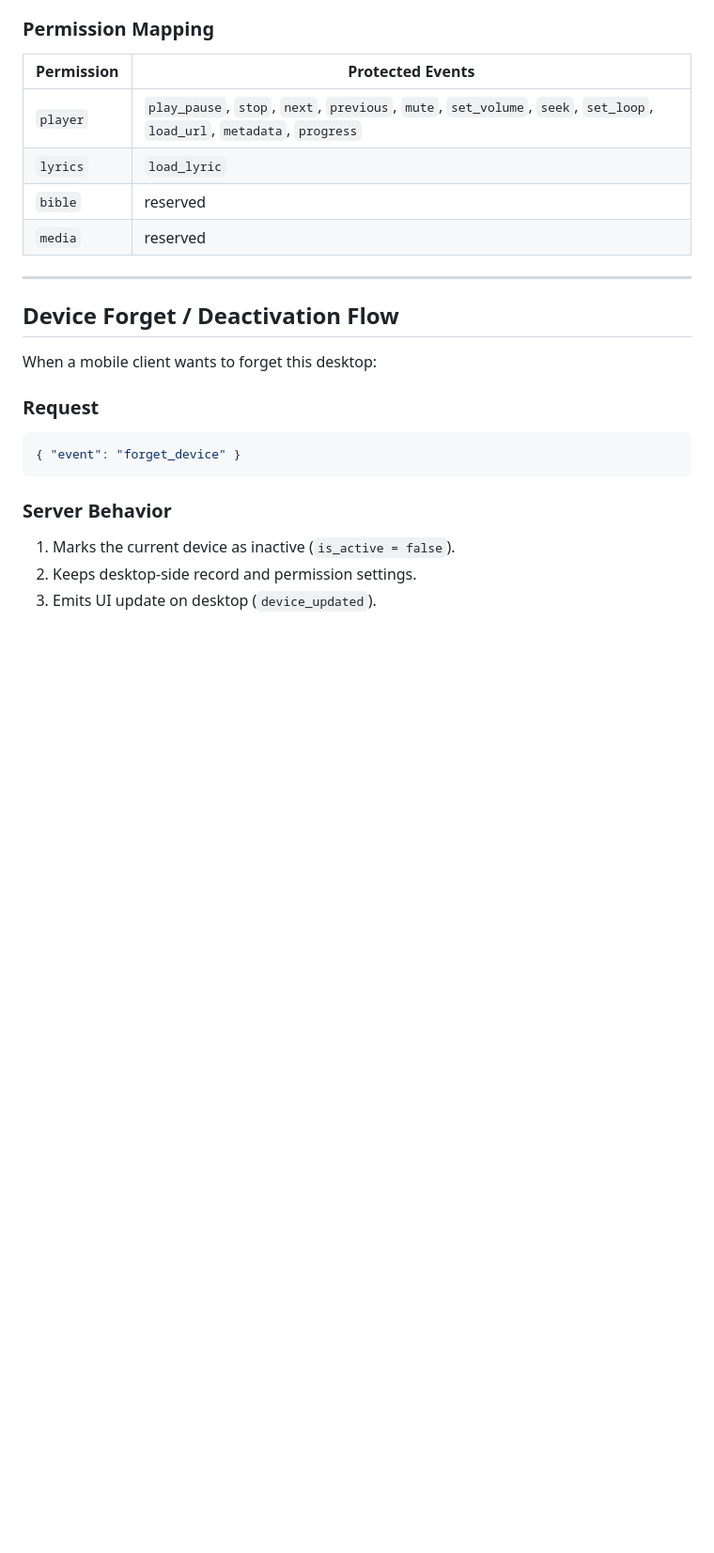
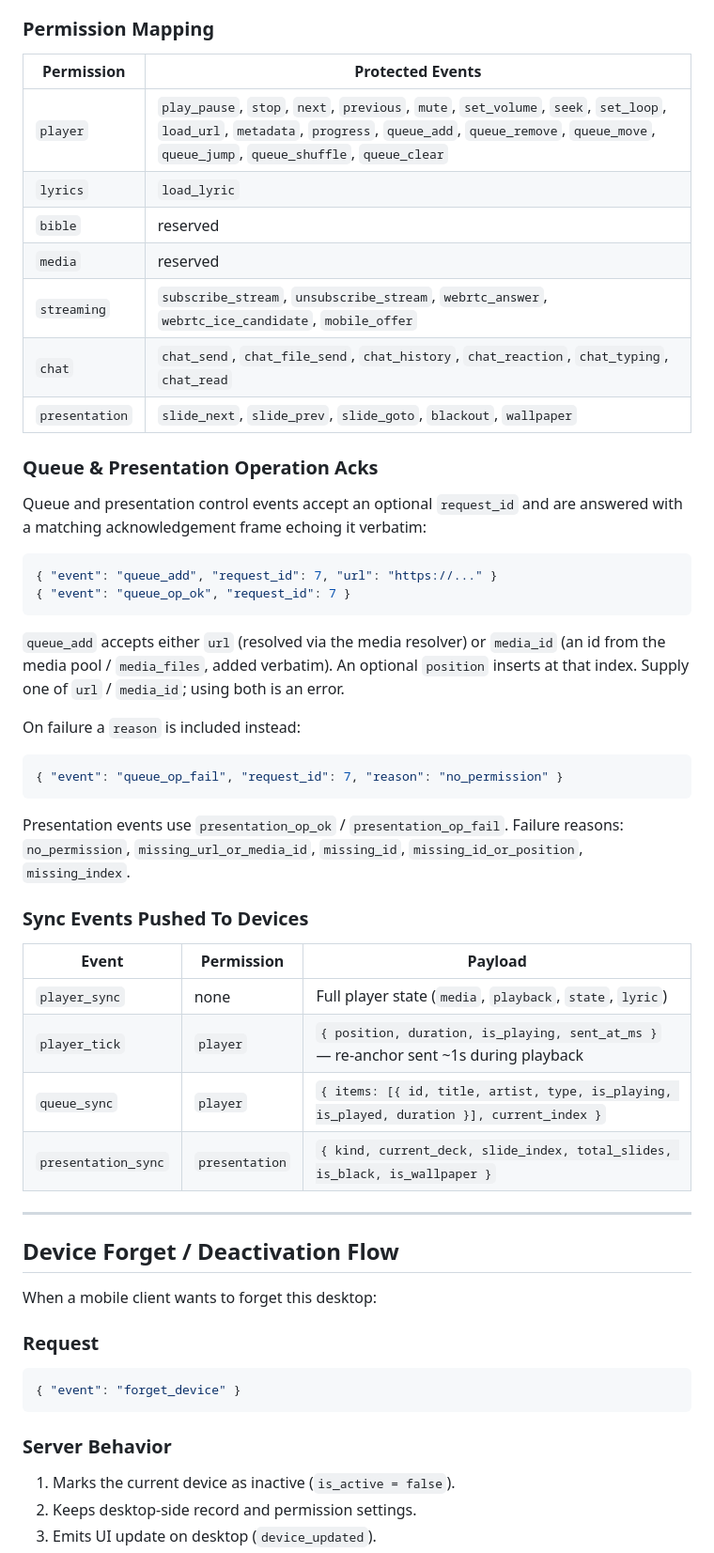
Before and after one commit to Lumen-media/lumen, a Markdown page: docs/websocket-access-api.md, the part around the change. Shown at 94% size. Drawn GitHub-style; blank space fills up the shorter version.

Commit message:
docs(websocket): document queue/presentation events, acks and sync pushes
Update the permission mapping table, document the request_id correlation
and op acknowledgement frames (including failure reasons), and list the
pushed sync events (player_sync, player_tick, queue_sync,
presentation_sync).

Refs #136

````diff
--- a/docs/websocket-access-api.md
+++ b/docs/websocket-access-api.md
@@ -197,10 +197,47 @@ Connection remains open.
 
 | Permission | Protected Events |
 |---|---|
-| `player` | `play_pause`, `stop`, `next`, `previous`, `mute`, `set_volume`, `seek`, `set_loop`, `load_url`, `metadata`, `progress` |
+| `player` | `play_pause`, `stop`, `next`, `previous`, `mute`, `set_volume`, `seek`, `set_loop`, `load_url`, `metadata`, `progress`, `queue_add`, `queue_remove`, `queue_move`, `queue_jump`, `queue_shuffle`, `queue_clear` |
 | `lyrics` | `load_lyric` |
 | `bible` | reserved |
 | `media` | reserved |
+| `streaming` | `subscribe_stream`, `unsubscribe_stream`, `webrtc_answer`, `webrtc_ice_candidate`, `mobile_offer` |
+| `chat` | `chat_send`, `chat_file_send`, `chat_history`, `chat_reaction`, `chat_typing`, `chat_read` |
+| `presentation` | `slide_next`, `slide_prev`, `slide_goto`, `blackout`, `wallpaper` |
+
+### Queue & Presentation Operation Acks
+
+Queue and presentation control events accept an optional `request_id` and are
+answered with a matching acknowledgement frame echoing it verbatim:
+
+```json
+{ "event": "queue_add", "request_id": 7, "url": "https://..." }
+{ "event": "queue_op_ok", "request_id": 7 }
+```
+
+`queue_add` accepts either `url` (resolved via the media resolver) or
+`media_id` (an id from the media pool / `media_files`, added verbatim). An
+optional `position` inserts at that index. Supply one of `url` / `media_id`;
+using both is an error.
+
+On failure a `reason` is included instead:
+
+```json
+{ "event": "queue_op_fail", "request_id": 7, "reason": "no_permission" }
+```
+
+Presentation events use `presentation_op_ok` / `presentation_op_fail`. Failure
+reasons: `no_permission`, `missing_url_or_media_id`, `missing_id`,
+`missing_id_or_position`, `missing_index`.
+
+### Sync Events Pushed To Devices
+
+| Event | Permission | Payload |
+|---|---|---|
+| `player_sync` | none | Full player state (`media`, `playback`, `state`, `lyric`) |
+| `player_tick` | `player` | `{ position, duration, is_playing, sent_at_ms }` — re-anchor sent ~1s during playback |
+| `queue_sync` | `player` | `{ items: [{ id, title, artist, type, is_playing, is_played, duration }], current_index }` |
+| `presentation_sync` | `presentation` | `{ kind, current_deck, slide_index, total_slides, is_black, is_wallpaper }` |
 
 ---
 
````
